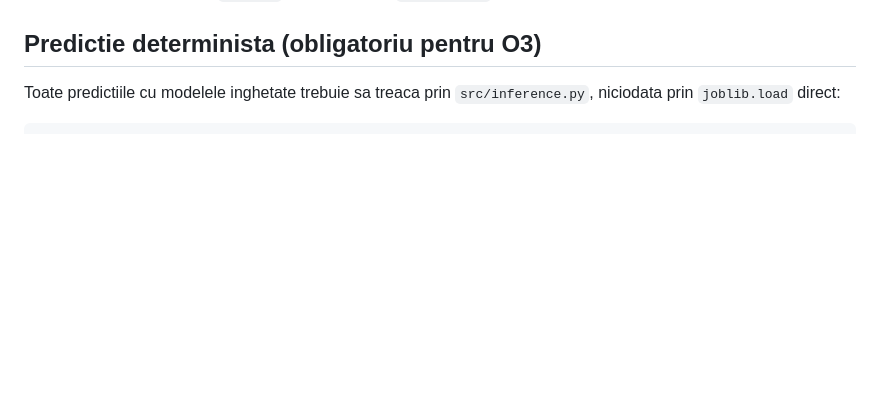
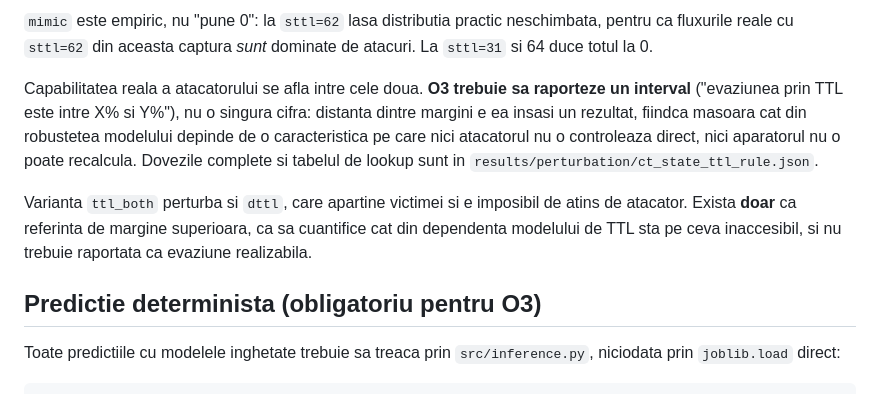
Before and after one commit to ioanaioana7/nids-adversarial-robustness, a Markdown page: README.md, the part around one of its changes. GitHub-like rendering; blank space fills up the shorter version.

```diff
--- a/README.md
+++ b/README.md
@@ -132,3 +199,18 @@ relansarea aceleiasi comenzi continua de unde a ramas. `--fresh` reia de la zero
+`mimic` este empiric, nu "pune 0": la `sttl=62` lasa distributia practic neschimbata, pentru ca
+fluxurile reale cu `sttl=62` din aceasta captura *sunt* dominate de atacuri. La `sttl=31` si 64
+duce totul la 0.
+
+Capabilitatea reala a atacatorului se afla intre cele doua. **O3 trebuie sa raporteze un
+interval** ("evaziunea prin TTL este intre X% si Y%"), nu o singura cifra: distanta dintre
+margini e ea insasi un rezultat, fiindca masoara cat din robustetea modelului depinde de o
+caracteristica pe care nici atacatorul nu o controleaza direct, nici aparatorul nu o poate
+recalcula. Dovezile complete si tabelul de lookup sunt in `results/perturbation/ct_state_ttl_rule.json`.
+
+Varianta `ttl_both` perturba si `dttl`, care apartine victimei si e imposibil de atins de
+atacator. Exista **doar** ca referinta de margine superioara, ca sa cuantifice cat din
+dependenta modelului de TTL sta pe ceva inaccesibil, si nu trebuie raportata ca evaziune
+realizabila.
+
 ## Predictie determinista (obligatoriu pentru O3)
 
 Toate predictiile cu modelele inghetate trebuie sa treaca prin `src/inference.py`,
```
Also changed, not shown: other parts of README.md (+67 -0 lines).
